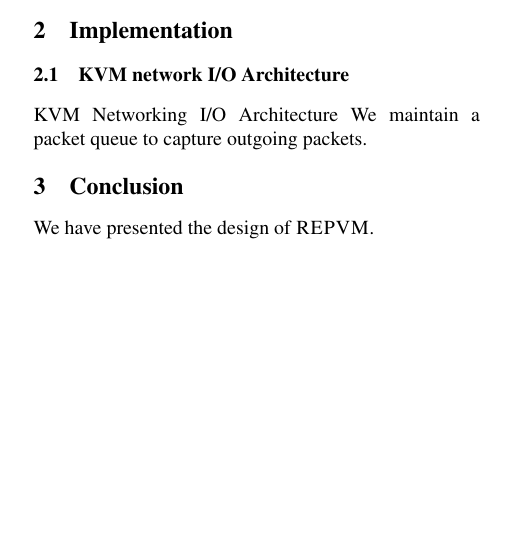
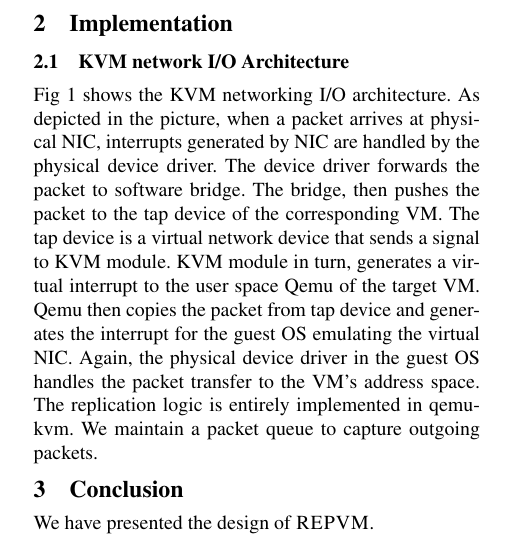
Before and after one commit to yining0417/CloudCom, a LaTeX paper (paper.tex, which reads impl.tex): part of one column of the page before the commit and part of one column of page 1 of 2 after it, cut so that both start at the same text, the shorter picture padded with empty space. Compiled offline with pdfLaTeX; a LaTeX package or settings file that is missing is left out.

Commit message:
Update impl.tex

```diff
--- a/impl.tex
+++ b/impl.tex
@@ -1,5 +1,14 @@
  \section{Implementation} \label{sec:impl}
 
 \subsection{KVM network I/O Architecture}\label{sec:architecture}
-KVM Networking I/O Architecture
+Fig 1 shows the KVM networking I/O architecture. As depicted in the picture,
+when a packet arrives at physical NIC, interrupts generated by NIC are handled
+by the physical device driver. The device driver forwards the packet to software
+bridge. The bridge, then pushes the packet to the tap device of the corresponding
+VM. The tap device is a virtual network device that sends a signal to KVM module.
+KVM module in turn, generates a virtual interrupt to the user space Qemu of the
+target VM. Qemu then copies the packet from tap device and generates the interrupt
+for the guest OS emulating the virtual NIC. Again, the physical device driver in
+the guest OS handles the packet transfer to the VM’s address space.
+The replication logic is entirely implemented in qemu-kvm.
 We maintain a packet queue to capture outgoing packets.
```
